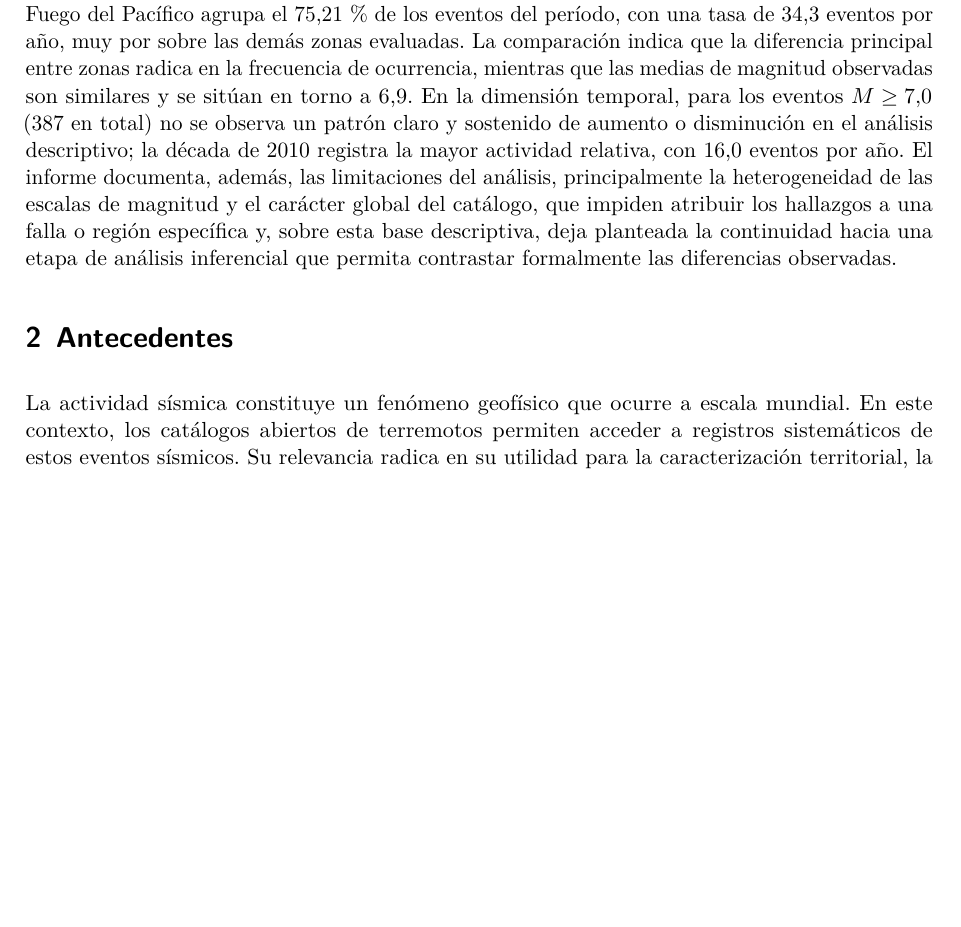
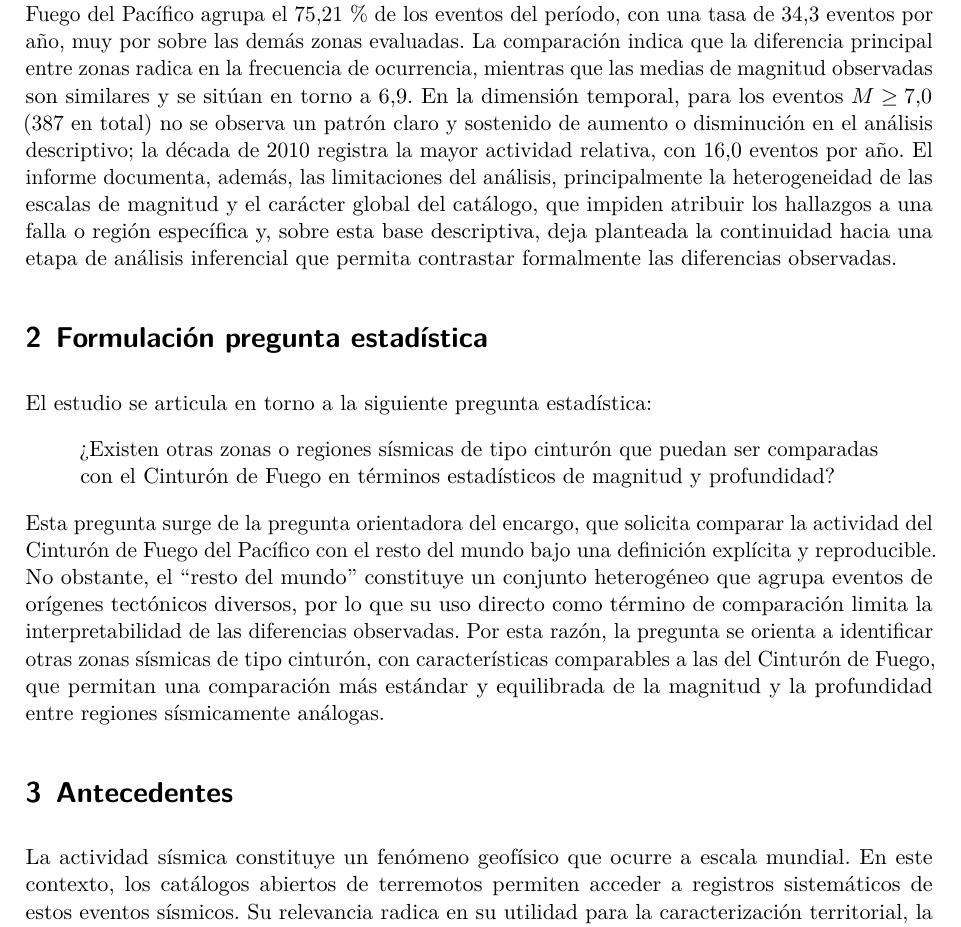
Before and after one commit to MariaJoseVN/USGS-earthquake-analysis, a Quarto document (Informes Quarto/Informe Asesoría 1.qmd): part of page 3 of 24, cut so that both start at the same text, the shorter picture padded with empty space. Rendered offline with R 4.5, knitr and Pandoc in place of Quarto, then LaTeX, with nearby package versions.

Commit message:
formulación pregunta

```diff
--- a/Informes Quarto/Informe Asesoría 1.qmd
+++ b/Informes Quarto/Informe Asesoría 1.qmd
@@ -60,6 +60,14 @@ El presente pre-informe aborda el encargo *Análisis global de grandes terremoto
 Los resultados evidencian una marcada concentración espacial; el Cinturón de Fuego del Pacífico agrupa el 75,21 % de los eventos del período, con una tasa de 34,3 eventos por año, muy por sobre las demás zonas evaluadas. La comparación indica que la diferencia principal entre zonas radica en la frecuencia de ocurrencia, mientras que las medias de magnitud observadas son similares y se sitúan en torno a 6,9.
 En la dimensión temporal, para los eventos $M \geq 7{,}0$ (387 en total) no se observa un patrón claro y sostenido de aumento o disminución en el análisis descriptivo; la década de 2010 registra la mayor actividad relativa, con 16,0 eventos por año.
 El informe documenta, además, las limitaciones del análisis, principalmente la heterogeneidad de las escalas de magnitud y el carácter global del catálogo, que impiden atribuir los hallazgos a una falla o región específica y, sobre esta base descriptiva, deja planteada la continuidad hacia una etapa de análisis inferencial que permita contrastar formalmente las diferencias observadas.
+
+# Formulación pregunta estadística
+
+El estudio se articula en torno a la siguiente pregunta estadística:
+
+> ¿Existen otras zonas o regiones sísmicas de tipo cinturón que puedan ser comparadas con el Cinturón de Fuego en términos estadísticos de magnitud y profundidad?
+
+Esta pregunta surge de la pregunta orientadora del encargo, que solicita comparar la actividad del Cinturón de Fuego del Pacífico con el resto del mundo bajo una definición explícita y reproducible. No obstante, el "resto del mundo" constituye un conjunto heterogéneo que agrupa eventos de orígenes tectónicos diversos, por lo que su uso directo como término de comparación limita la interpretabilidad de las diferencias observadas. Por esta razón, la pregunta se orienta a identificar otras zonas sísmicas de tipo cinturón, con características comparables a las del Cinturón de Fuego, que permitan una comparación más estándar y equilibrada de la magnitud y la profundidad entre regiones sísmicamente análogas.
 
 # Antecedentes
 
```
